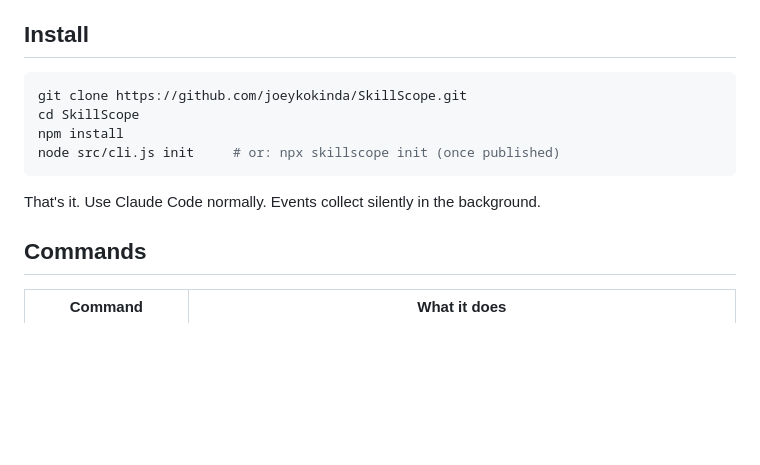
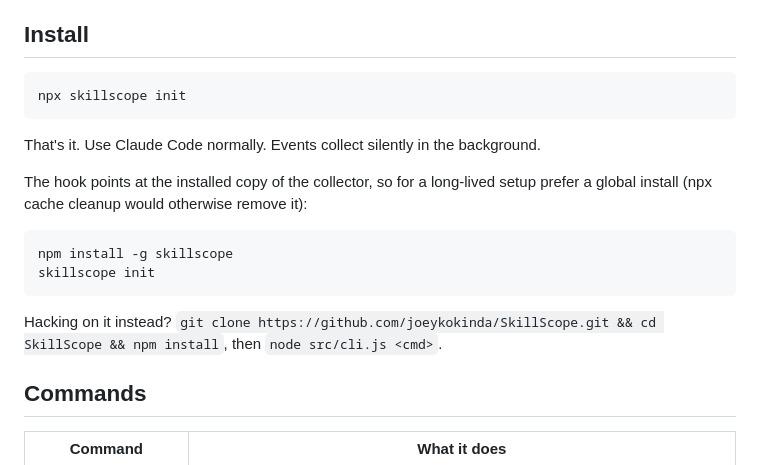
Before and after one commit to joeykokinda/SkillScope, a Markdown page: README.md, the part around the change. Rendered like a GitHub page; blank space fills up the shorter version.

Commit message:
docs: npx install instructions now that 0.1.0 is on npm
Co-Authored-By: Claude Fable 5 <noreply@anthropic.com>

````diff
--- a/README.md
+++ b/README.md
@@ -18,13 +18,19 @@ SkillScope closes the loop. It hooks into Claude Code's hooks system and tells y
 ## Install
 
 ```sh
-git clone https://github.com/joeykokinda/SkillScope.git
-cd SkillScope
-npm install
-node src/cli.js init     # or: npx skillscope init (once published)
+npx skillscope init
 ```
 
 That's it. Use Claude Code normally. Events collect silently in the background.
+
+The hook points at the installed copy of the collector, so for a long-lived setup prefer a global install (npx cache cleanup would otherwise remove it):
+
+```sh
+npm install -g skillscope
+skillscope init
+```
+
+Hacking on it instead? `git clone https://github.com/joeykokinda/SkillScope.git && cd SkillScope && npm install`, then `node src/cli.js <cmd>`.
 
 ## Commands
 
````
Also changed, not shown: ASSUMPTIONS.md (+1 -1 lines).
